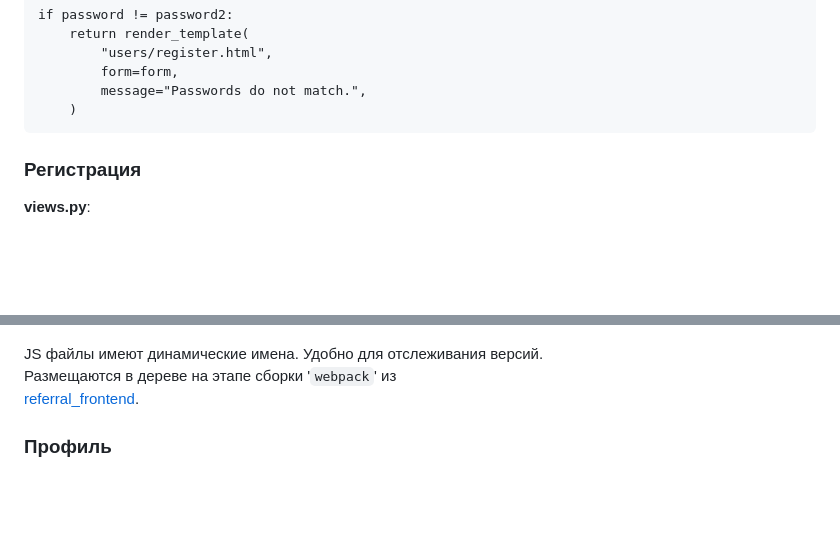
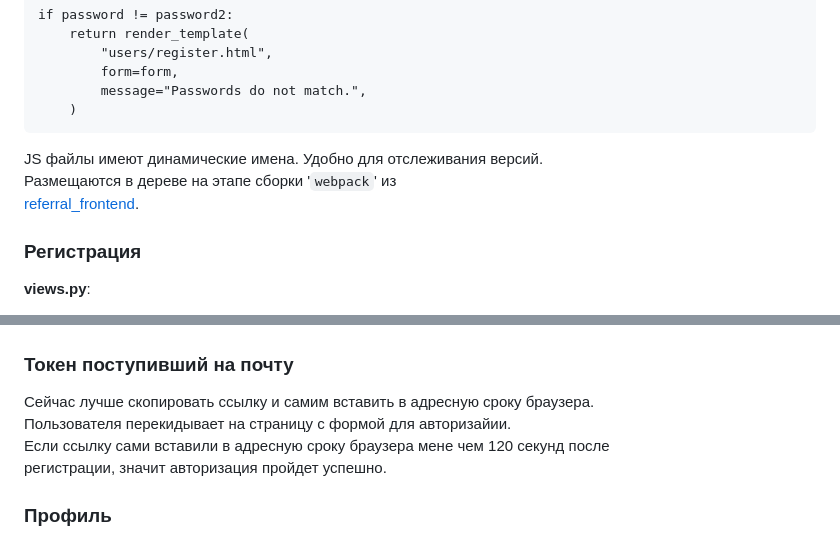
Before and after one commit to Tryd0g0lik/referral, a Markdown page: README.md, 2 parts joined by grey strips. Rendered like a GitHub page; blank space fills up the shorter version.

Commit message:
[master]:README update

````diff
--- a/README.md
+++ b/README.md
@@ -97,6 +97,9 @@ if password != password2:
         message="Passwords do not match.",
     )
 ```
+JS файлы имеют динамические имена. Удобно для отслеживания версий. \
+Размещаются в дереве на этапе сборки '`webpack`' из \
+[referral_frontend](https://github.com/Tryd0g0lik/referral_frontend).
 
 ### Регистрация
 **views.py**:
@@ -129,9 +132,11 @@ Note: "Повторить токен" в данный момент кнопка
 форму для повторной отправки токена на указанный '`Email`'. \
 ![token_repeat.png](img/token_repeat.png)
 
-JS файлы имеют динамические имена. Удобно для отслеживания версий. \
-Размещаются в дереве на этапе сборки '`webpack`' из \
-[referral_frontend](https://github.com/Tryd0g0lik/referral_frontend).
+### Токен поступивший на почту
+Сейчас лучше скопировать ссылку и самим вставить в адресную сроку браузера.\
+Пользователя перекидывает на страницу с формой для авторизайии.\
+Если ссылку сами вставили в адресную сроку браузера мене чем 120 секунд после \
+регистрации, значит авторизация пройдет успешно.
 
 ### Профиль
 - cсылку видно в меню после авторизации;
````
